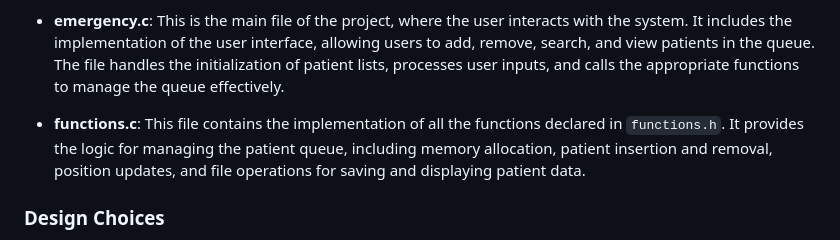
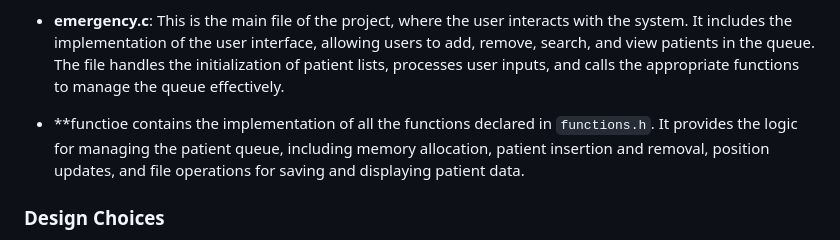
Before and after one commit to isaac1406/cs50Harvard-portfolio, a Markdown page: project/README.md, the part around the change. GitHub-like rendering.

Commit message:
Thu, Dec 19, 2024, 3:28 PM -03:00

```diff
--- a/project/README.md
+++ b/project/README.md
@@ -18,7 +18,7 @@ The project consists of several key files, each contributing to the overall func
 
 - **emergency.c**: This is the main file of the project, where the user interacts with the system. It includes the implementation of the user interface, allowing users to add, remove, search, and view patients in the queue. The file handles the initialization of patient lists, processes user inputs, and calls the appropriate functions to manage the queue effectively.
 
-- **functions.c**: This file contains the implementation of all the functions declared in `functions.h`. It provides the logic for managing the patient queue, including memory allocation, patient insertion and removal, position updates, and file operations for saving and displaying patient data.
+- **functioe contains the implementation of all the functions declared in `functions.h`. It provides the logic for managing the patient queue, including memory allocation, patient insertion and removal, position updates, and file operations for saving and displaying patient data.
 
 ### Design Choices
 
```
